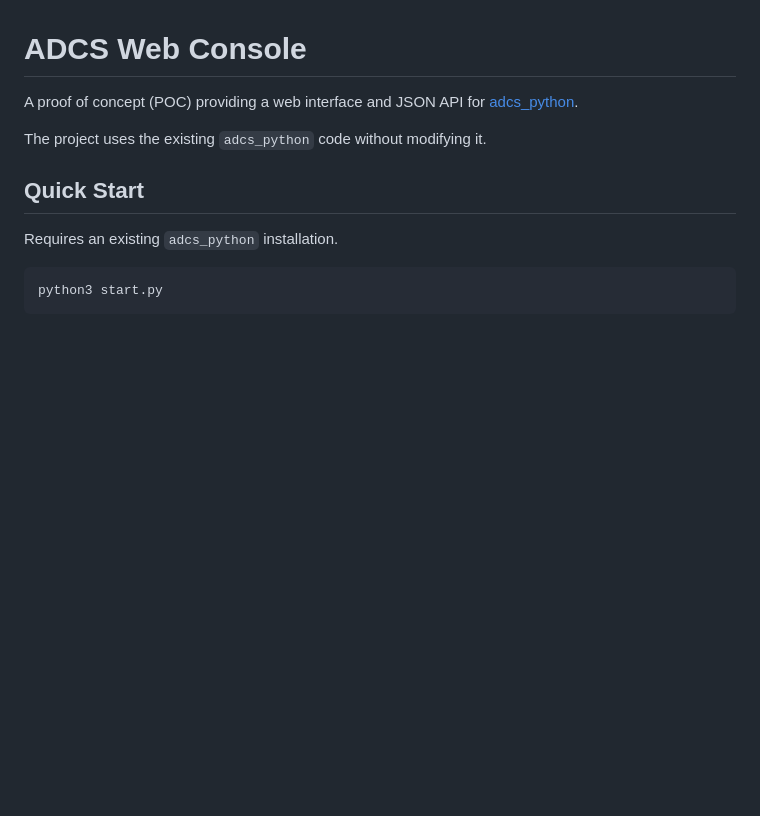
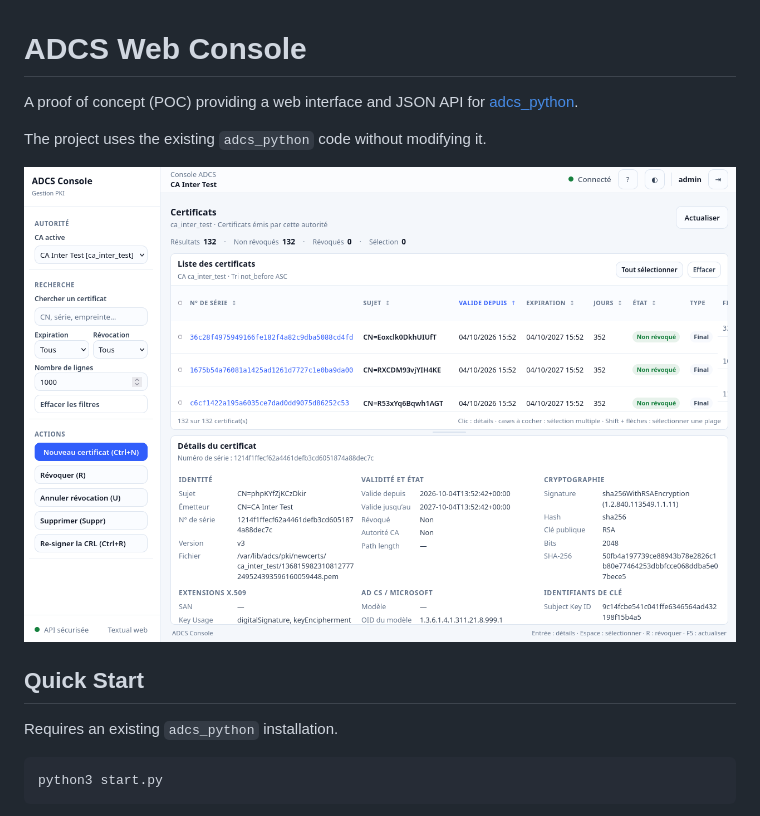
Before and after one commit to sfonteneau/adcs_python_web, a Markdown page: README.md, the part around the change. Rendered like a GitHub page; pictures changed too: demo.png (added); blank space fills up the shorter version.

Commit message:
Add demo

```diff
--- a/README.md
+++ b/README.md
@@ -3,6 +3,9 @@
 A proof of concept (POC) providing a web interface and JSON API for [adcs_python](https://github.com/tranquilit/adcs_python).
 
 The project uses the existing `adcs_python` code without modifying it.
+
+
+![Demo](demo.png "DEMO")
 
 ## Quick Start
 
```
